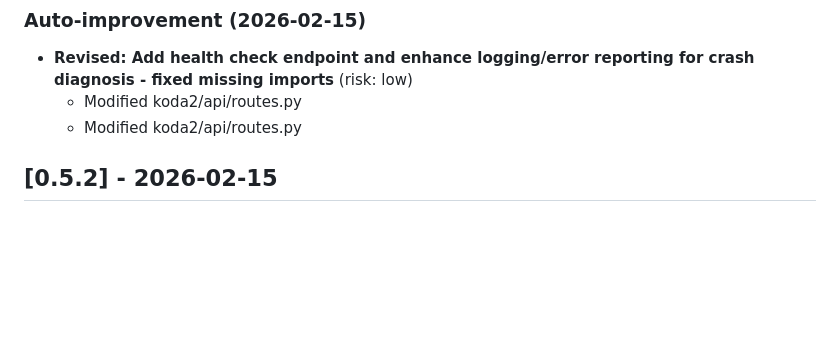
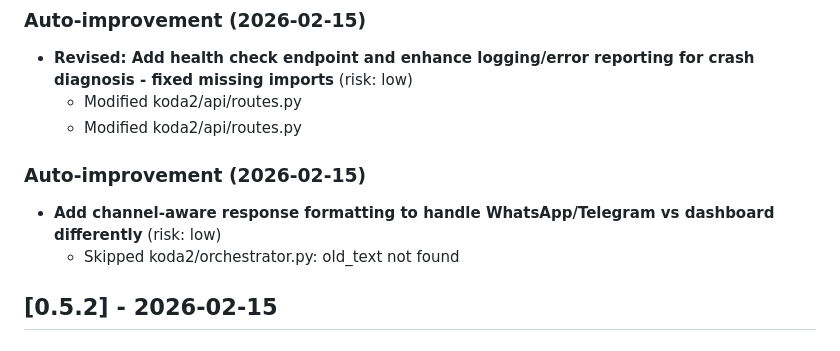
Before and after one commit to ronaldjonkers/Koda2, a Markdown page: CHANGELOG.md, the part around the change. GitHub-like rendering; blank space fills up the shorter version.

```diff
--- a/CHANGELOG.md
+++ b/CHANGELOG.md
@@ -35,6 +35,11 @@ and this project adheres to [Semantic Versioning](https://semver.org/spec/v2.0.0
 - **Revised: Add health check endpoint and enhance logging/error reporting for crash diagnosis - fixed missing imports** (risk: low)
   - Modified koda2/api/routes.py
   - Modified koda2/api/routes.py
+
+
+### Auto-improvement (2026-02-15)
+- **Add channel-aware response formatting to handle WhatsApp/Telegram vs dashboard differently** (risk: low)
+  - Skipped koda2/orchestrator.py: old_text not found
 
 
 ## [0.5.2] - 2026-02-15
```
